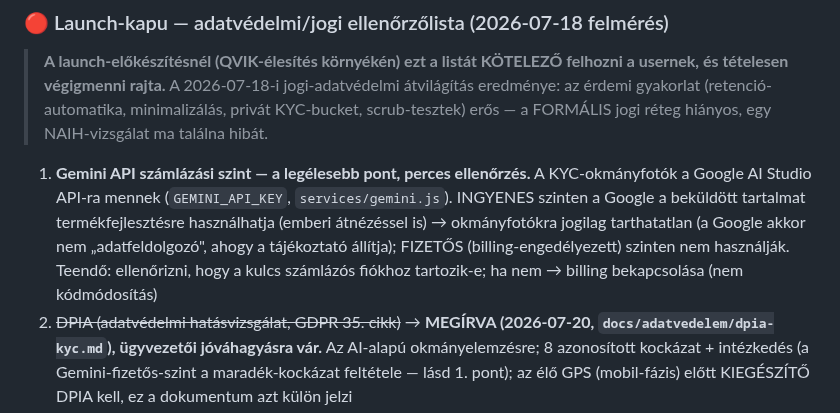
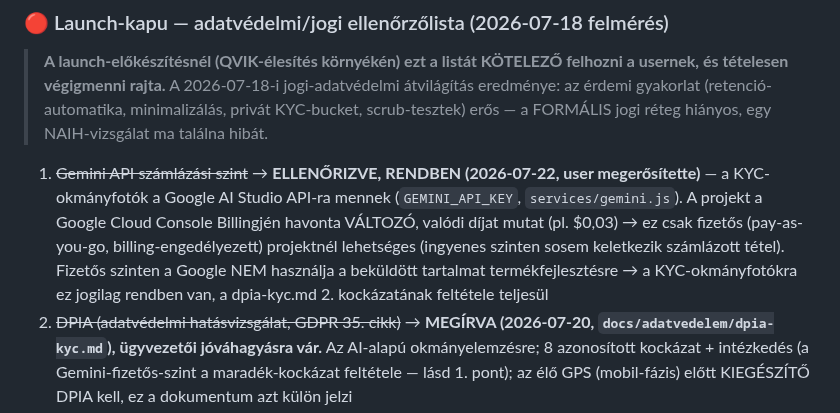
Before and after one commit to propertyTitan/BiztosFuvar, a Markdown page: CLAUDE.md, the part around the change. GitHub-like rendering.

```diff
--- a/CLAUDE.md
+++ b/CLAUDE.md
@@ -555,14 +555,15 @@ Bíróság:          Hódmezővásárhelyi Járásbíróság / Szegedi Törvény
 > automatika, minimalizálás, privát KYC-bucket, scrub-tesztek) erős — a
 > FORMÁLIS jogi réteg hiányos, egy NAIH-vizsgálat ma találna hibát.
 
-1. **Gemini API számlázási szint — a legélesebb pont, perces ellenőrzés.**
-   A KYC-okmányfotók a Google AI Studio API-ra mennek (`GEMINI_API_KEY`,
-   `services/gemini.js`). INGYENES szinten a Google a beküldött tartalmat
-   termékfejlesztésre használhatja (emberi átnézéssel is) → okmányfotókra
-   jogilag tarthatatlan (a Google akkor nem „adatfeldolgozó", ahogy a
-   tájékoztató állítja); FIZETŐS (billing-engedélyezett) szinten nem
-   használják. Teendő: ellenőrizni, hogy a kulcs számlázós fiókhoz
-   tartozik-e; ha nem → billing bekapcsolása (nem kódmódosítás)
+1. ~~Gemini API számlázási szint~~ → **ELLENŐRIZVE, RENDBEN (2026-07-22,
+   user megerősítette)** — a KYC-okmányfotók a Google AI Studio API-ra
+   mennek (`GEMINI_API_KEY`, `services/gemini.js`). A projekt a Google
+   Cloud Console Billingjén havonta VÁLTOZÓ, valódi díjat mutat (pl.
+   $0,03) → ez csak fizetős (pay-as-you-go, billing-engedélyezett)
+   projektnél lehetséges (ingyenes szinten sosem keletkezik számlázott
+   tétel). Fizetős szinten a Google NEM használja a beküldött tartalmat
+   termékfejlesztésre → a KYC-okmányfotókra ez jogilag rendben van, a
+   dpia-kyc.md 2. kockázatának feltétele teljesül
 2. ~~DPIA (adatvédelmi hatásvizsgálat, GDPR 35. cikk)~~ → **MEGÍRVA
    (2026-07-20, `docs/adatvedelem/dpia-kyc.md`), ügyvezetői jóváhagyásra
    vár.** Az AI-alapú okmányelemzésre; 8 azonosított kockázat +
```
Also changed, not shown: docs/adatvedelem/dpia-kyc.md (+8 -7 lines).
